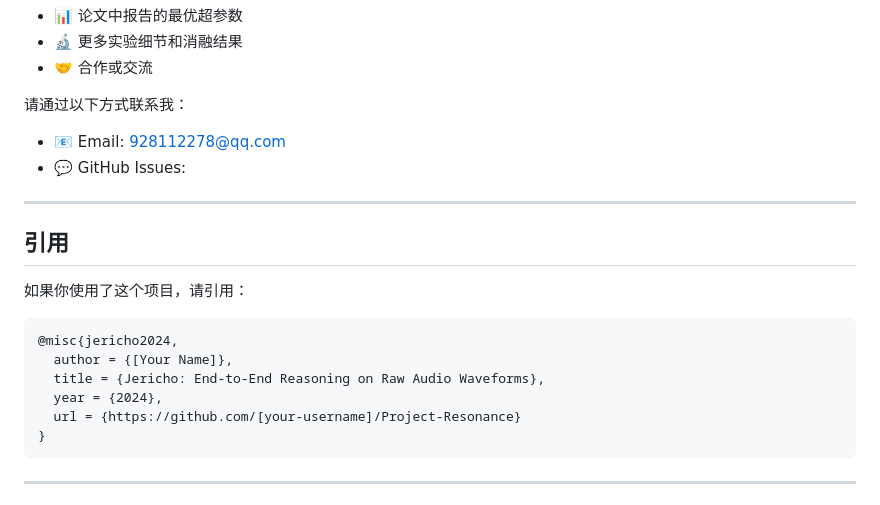
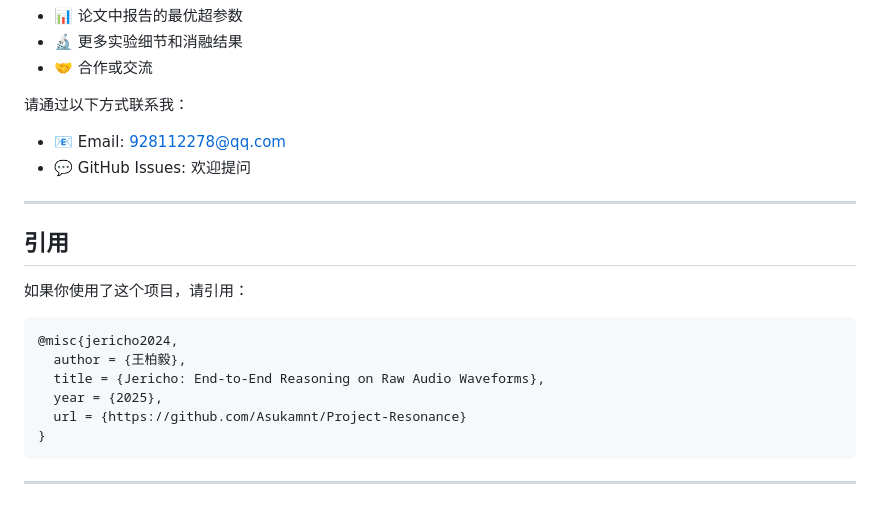
Before and after one commit to Asukamnt/Project-Resonance, a Markdown page: README.md, the part around the change. Rendered like a GitHub page.

````diff
--- a/README.md
+++ b/README.md
@@ -160,7 +160,7 @@ python .\train.py --task mod --model oracle_mod --manifest manifests\task3.jsonl
 
 请通过以下方式联系我：
 - 📧 Email: 928112278@qq.com
-- 💬 GitHub Issues:
+- 💬 GitHub Issues: 欢迎提问
 
 ---
 
@@ -170,10 +170,10 @@ python .\train.py --task mod --model oracle_mod --manifest manifests\task3.jsonl
 
 ```
 @misc{jericho2024,
-  author = {[Your Name]},
+  author = {王柏毅},
   title = {Jericho: End-to-End Reasoning on Raw Audio Waveforms},
-  year = {2024},
-  url = {https://github.com/[your-username]/Project-Resonance}
+  year = {2025},
+  url = {https://github.com/Asukamnt/Project-Resonance}
 }
 ```
 
````
